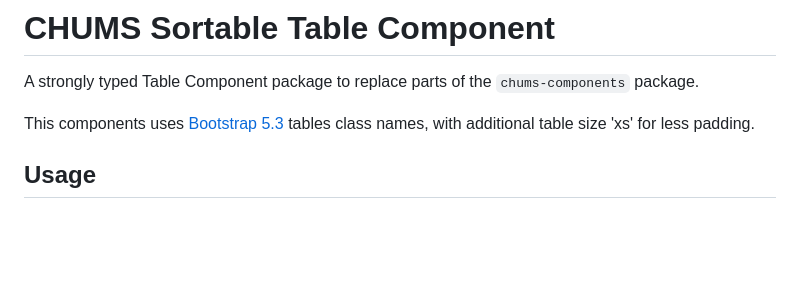
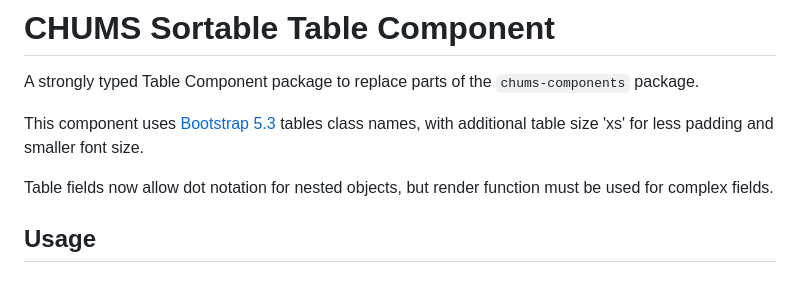
Before and after one commit to ChumsInc/sortable-tables, a Markdown page: README.md, the part around the change. Rendered like a GitHub page; blank space fills up the shorter version.

Commit message:
docs: update README to clarify table size 'xs' details and add info on dot notation support for nested objects

```diff
--- a/README.md
+++ b/README.md
@@ -4,8 +4,10 @@
 # CHUMS Sortable Table Component
 A strongly typed Table Component package to replace parts of the `chums-components` package.
 
-This components uses [Bootstrap 5.3](https://getbootstrap.com/docs/5.3/content/tables/) tables class names, with
-additional table size 'xs' for less padding.
+This component uses [Bootstrap 5.3](https://getbootstrap.com/docs/5.3/content/tables/) tables class names, with
+additional table size 'xs' for less padding and smaller font size.
+
+Table fields now allow dot notation for nested objects, but render function must be used for complex fields.
 
 ## Usage
 ### Configure Columns
```
